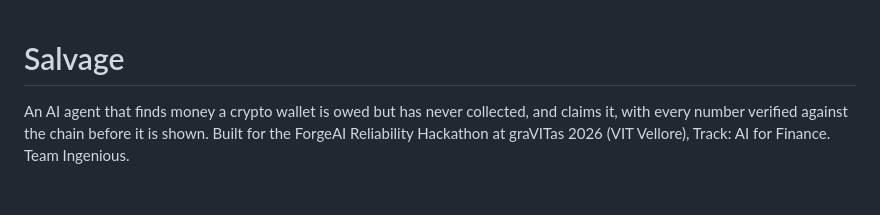
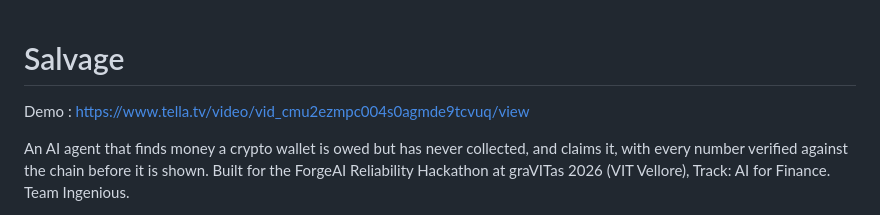
Before and after one commit to divyanshkhurana06/Salvage, a Markdown page: README.md, the part around the change. Rendered like a GitHub page; blank space fills up the shorter version.

Commit message:
Adding demo

```diff
--- a/README.md
+++ b/README.md
@@ -1,4 +1,7 @@
 # Salvage
+
+Demo : https://www.tella.tv/video/vid_cmu2ezmpc004s0agmde9tcvuq/view
+
 
 An AI agent that finds money a crypto wallet is owed but has never collected, and claims it, with every number verified against the chain before it is shown. Built for the ForgeAI Reliability Hackathon at graVITas 2026 (VIT Vellore), Track: AI for Finance. Team Ingenious.
 
```
